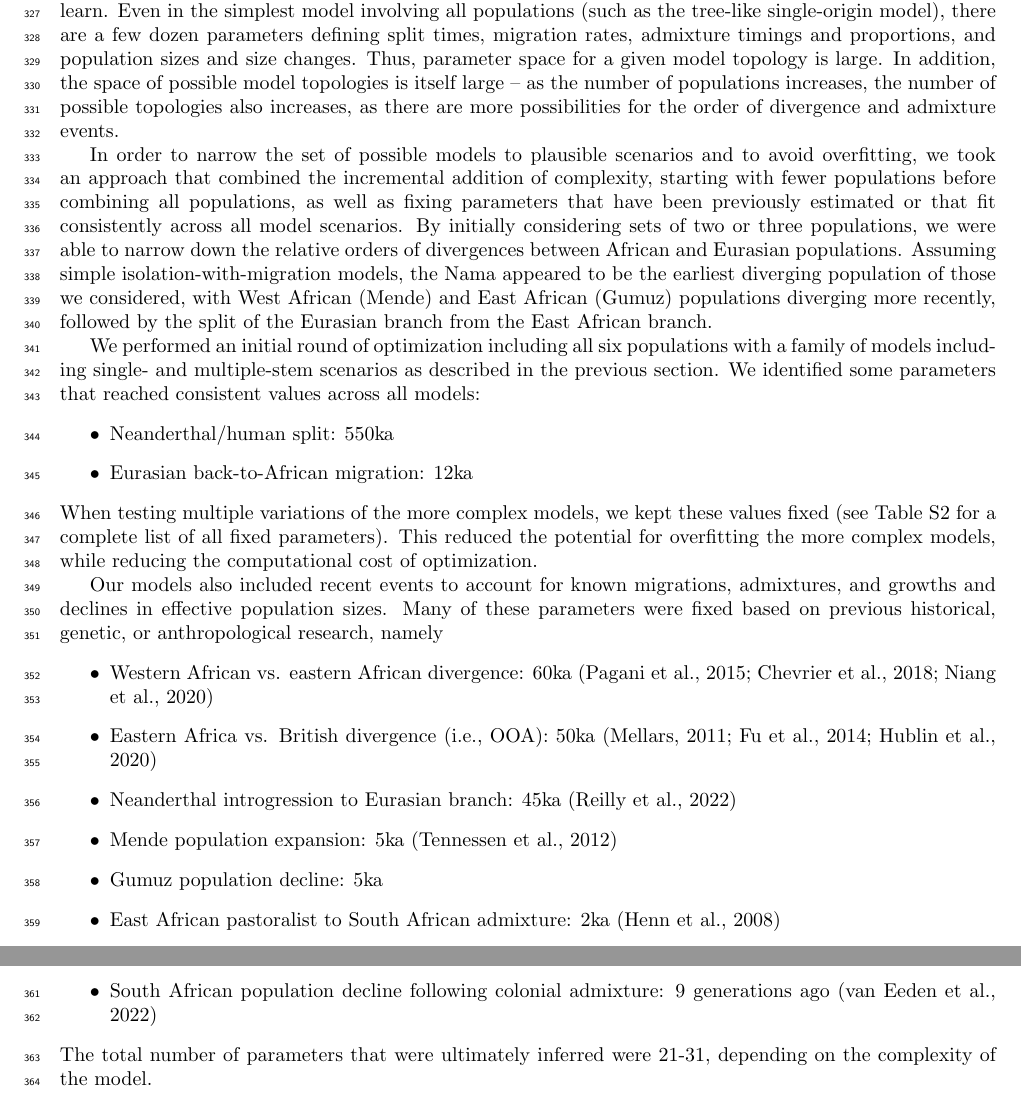
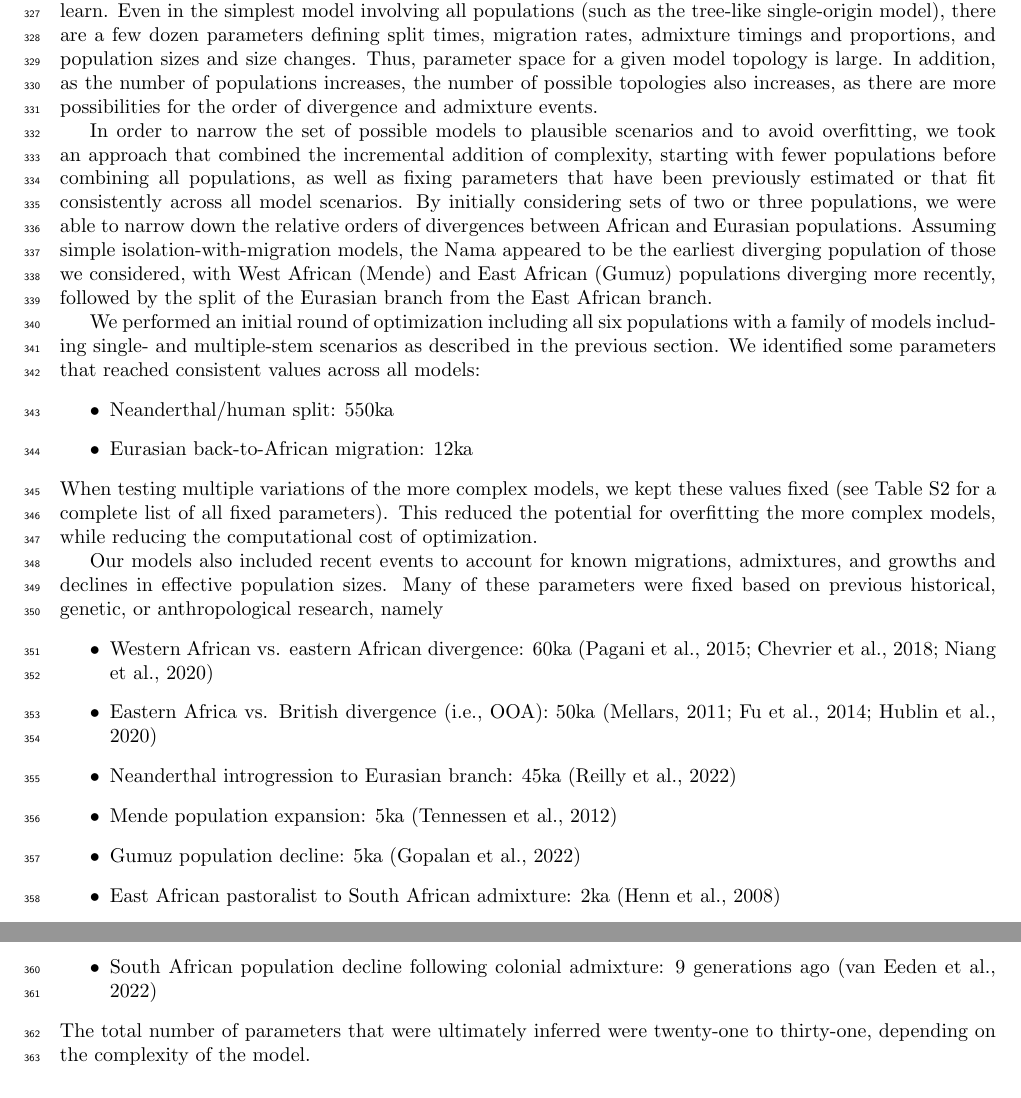
Before and after one commit to apragsdale/african-structure-paper, a LaTeX document (supplement.tex): two parts of page 8 of 69 before the commit and two parts of page 8 of 68 after it, joined at a grey line, cut so that both start at the same text. Compiled offline with pdfLaTeX; a missing bibliography style is replaced by a similar one.

Commit message:
simon comments in supp

```diff
--- a/supplement.tex
+++ b/supplement.tex
@@ -511,10 +511,9 @@ there are many parameters to learn. Even in the simplest model involving all
 populations (such as the tree-like single-origin model), there are a few dozen
 parameters defining split times, migration rates, admixture timings and
 proportions, and population sizes and size changes. Thus, parameter space for a
-given model topology is large. In addition, the space of possible model
-topologies is itself large – as the number of populations increases, the number
-of possible topologies also increases, as there are more possibilities for the
-order of divergence and admixture events.
+given model topology is large. In addition, as the number of populations
+increases, the number of possible topologies also increases, as there are more
+possibilities for the order of divergence and admixture events.
 
 In order to narrow the set of possible models to plausible scenarios and to
 avoid overfitting, we took an approach that combined the incremental addition
@@ -552,14 +551,13 @@ anthropological research, namely
         \citep{Mellars2011-sr,Fu2014-am,Hublin2020-nk}
     \item Neanderthal introgression to Eurasian branch: 45ka \citep{Reilly2022-ym}
     \item Mende population expansion: 5ka \citep{Tennessen2012-oy}
-    \item Gumuz population decline: 5ka
-    %We actually don't have a citation for this. Leaving blank.
+    \item Gumuz population decline: 5ka \citep{Gopalan2022-pw}
     \item East African pastoralist to South African admixture: 2ka \citep{Henn2008-xo}
     \item European to South African admixture: 10 generations ago \citep{Uren2016-nn}
     \item South African population decline following colonial admixture: 9 generations ago \citep{Van_Eeden2022-od}
 \end{itemize}
-The total number of parameters that were ultimately inferred were 21-31, depending on the complexity
-of the model.
+The total number of parameters that were ultimately inferred were twenty-one to
+thirty-one, depending on the complexity of the model.
 
 \subsubsection{Evidence for the Out of Africa timing}
 
```
